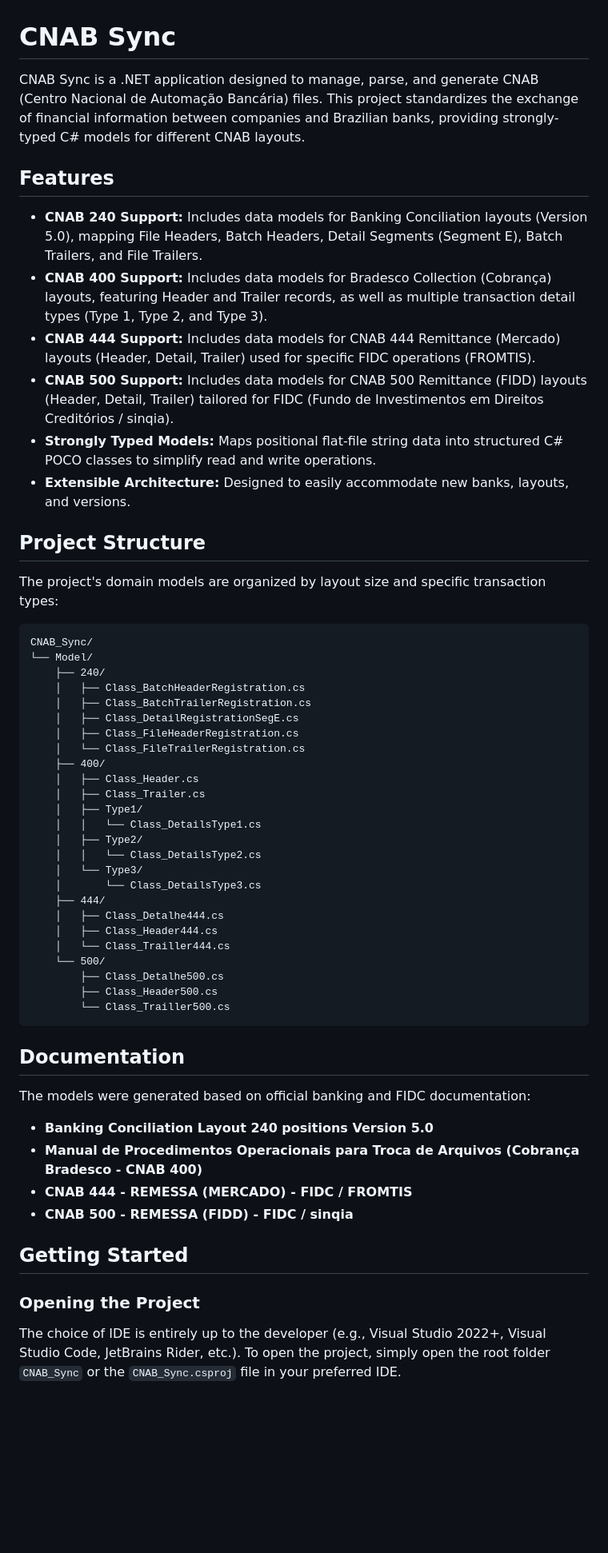
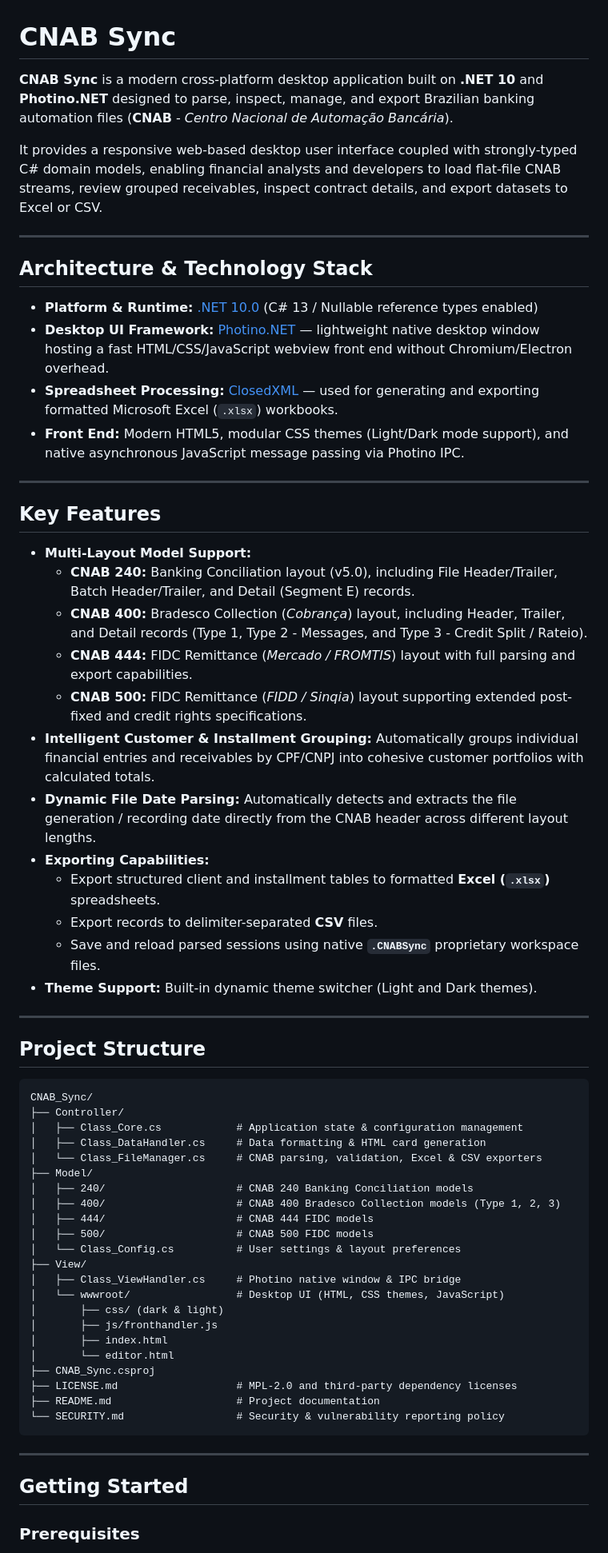
Before and after one commit to estape/CNAB_Sync, a Markdown page: README.md, the part around one of its changes. Shown at 80% size. Rendered like a GitHub page; blank space fills up the shorter version.

Commit message:
docs: update README, add MPL-2.0 LICENSE, and add SECURITY policy

````diff
--- a/README.md
+++ b/README.md
@@ -1,59 +1,67 @@
 # CNAB Sync
 
-CNAB Sync is a .NET application designed to manage, parse, and generate CNAB (Centro Nacional de Automação Bancária) files. This project standardizes the exchange of financial information between companies and Brazilian banks, providing strongly-typed C# models for different CNAB layouts.
+**CNAB Sync** is a modern cross-platform desktop application built on **.NET 10** and **Photino.NET** designed to parse, inspect, manage, and export Brazilian banking automation files (**CNAB** - *Centro Nacional de Automação Bancária*).
 
-## Features
+It provides a responsive web-based desktop user interface coupled with strongly-typed C# domain models, enabling financial analysts and developers to load flat-file CNAB streams, review grouped receivables, inspect contract details, and export datasets to Excel or CSV.
 
-- **CNAB 240 Support:** Includes data models for Banking Conciliation layouts (Version 5.0), mapping File Headers, Batch Headers, Detail Segments (Segment E), Batch Trailers, and File Trailers.
-- **CNAB 400 Support:** Includes data models for Bradesco Collection (Cobrança) layouts, featuring Header and Trailer records, as well as multiple transaction detail types (Type 1, Type 2, and Type 3).
-- **CNAB 444 Support:** Includes data models for CNAB 444 Remittance (Mercado) layouts (Header, Detail, Trailer) used for specific FIDC operations (FROMTIS).
-- **CNAB 500 Support:** Includes data models for CNAB 500 Remittance (FIDD) layouts (Header, Detail, Trailer) tailored for FIDC (Fundo de Investimentos em Direitos Creditórios / sinqia).
-- **Strongly Typed Models:** Maps positional flat-file string data into structured C# POCO classes to simplify read and write operations.
-- **Extensible Architecture:** Designed to easily accommodate new banks, layouts, and versions.
+---
+
+## Architecture & Technology Stack
+
+- **Platform & Runtime:** [.NET 10.0](https://dotnet.microsoft.com/) (C# 13 / Nullable reference types enabled)
+- **Desktop UI Framework:** [Photino.NET](https://www.tryphotino.io/) — lightweight native desktop window hosting a fast HTML/CSS/JavaScript webview front end without Chromium/Electron overhead.
+- **Spreadsheet Processing:** [ClosedXML](https://github.com/ClosedXML/ClosedXML) — used for generating and exporting formatted Microsoft Excel (`.xlsx`) workbooks.
+- **Front End:** Modern HTML5, modular CSS themes (Light/Dark mode support), and native asynchronous JavaScript message passing via Photino IPC.
+
+---
+
+## Key Features
+
+- **Multi-Layout Model Support:**
+  - **CNAB 240:** Banking Conciliation layout (v5.0), including File Header/Trailer, Batch Header/Trailer, and Detail (Segment E) records.
+  - **CNAB 400:** Bradesco Collection (*Cobrança*) layout, including Header, Trailer, and Detail records (Type 1, Type 2 - Messages, and Type 3 - Credit Split / Rateio).
+  - **CNAB 444:** FIDC Remittance (*Mercado / FROMTIS*) layout with full parsing and export capabilities.
+  - **CNAB 500:** FIDC Remittance (*FIDD / Sinqia*) layout supporting extended post-fixed and credit rights specifications.
+- **Intelligent Customer & Installment Grouping:** Automatically groups individual financial entries and receivables by CPF/CNPJ into cohesive customer portfolios with calculated totals.
+- **Dynamic File Date Parsing:** Automatically detects and extracts the file generation / recording date directly from the CNAB header across different layout lengths.
+- **Exporting Capabilities:**
+  - Export structured client and installment tables to formatted **Excel (`.xlsx`)** spreadsheets.
+  - Export records to delimiter-separated **CSV** files.
+  - Save and reload parsed sessions using native **`.CNABSync`** proprietary workspace files.
+- **Theme Support:** Built-in dynamic theme switcher (Light and Dark themes).
+
+---
 
 ## Project Structure
 
-The project's domain models are organized by layout size and specific transaction types:
-
 ```text
 CNAB_Sync/
-└── Model/
-    ├── 240/
-    │   ├── Class_BatchHeaderRegistration.cs
-    │   ├── Class_BatchTrailerRegistration.cs
-    │   ├── Class_DetailRegistrationSegE.cs
-    │   ├── Class_FileHeaderRegistration.cs
-    │   └── Class_FileTrailerRegistration.cs
-    ├── 400/
-    │   ├── Class_Header.cs
-    │   ├── Class_Trailer.cs
-    │   ├── Type1/
-    │   │   └── Class_DetailsType1.cs
-    │   ├── Type2/
-    │   │   └── Class_DetailsType2.cs
-    │   └── Type3/
-    │       └── Class_DetailsType3.cs
-    ├── 444/
-    │   ├── Class_Detalhe444.cs
-    │   ├── Class_Header444.cs
-    │   └── Class_Trailler444.cs
-    └── 500/
-        ├── Class_Detalhe500.cs
-        ├── Class_Header500.cs
-        └── Class_Trailler500.cs
+├── Controller/
+│   ├── Class_Core.cs            # Application state & configuration management
+│   ├── Class_DataHandler.cs     # Data formatting & HTML card generation
+│   └── Class_FileManager.cs     # CNAB parsing, validation, Excel & CSV exporters
+├── Model/
+│   ├── 240/                     # CNAB 240 Banking Conciliation models
+│   ├── 400/                     # CNAB 400 Bradesco Collection models (Type 1, 2, 3)
+│   ├── 444/                     # CNAB 444 FIDC models
+│   ├── 500/                     # CNAB 500 FIDC models
+│   └── Class_Config.cs          # User settings & layout preferences
+├── View/
+│   ├── Class_ViewHandler.cs     # Photino native window & IPC bridge
+│   └── wwwroot/                 # Desktop UI (HTML, CSS themes, JavaScript)
+│       ├── css/ (dark & light)
+│       ├── js/fronthandler.js
+│       ├── index.html
+│       └── editor.html
+├── CNAB_Sync.csproj
+├── LICENSE.md                   # MPL-2.0 and third-party dependency licenses
+├── README.md                    # Project documentation
+└── SECURITY.md                  # Security & vulnerability reporting policy
 ```
 
-## Documentation
-
-The models were generated based on official banking and FIDC documentation:
-- **Banking Conciliation Layout 240 positions Version 5.0**
-- **Manual de Procedimentos Operacionais para Troca de Arquivos (Cobrança Bradesco - CNAB 400)**
-- **CNAB 444 - REMESSA (MERCADO) - FIDC / FROMTIS**
-- **CNAB 500 - REMESSA (FIDD) - FIDC / sinqia**
+---
 
 ## Getting Started
 
-### Opening the Project
-The choice of IDE is entirely up to the developer (e.g., Visual Studio 2022+, Visual Studio Code, JetBrains Rider, etc.).
-To open the project, simply open the root folder `CNAB_Sync` or the `CNAB_Sync.csproj` file in your preferred IDE.
+### Prerequisites
 
````
Also changed, not shown: other parts of README.md (+35 -15 lines), LICENSE.md (added, +374 -0 lines), SECURITY.md (added, +34 -0 lines).
